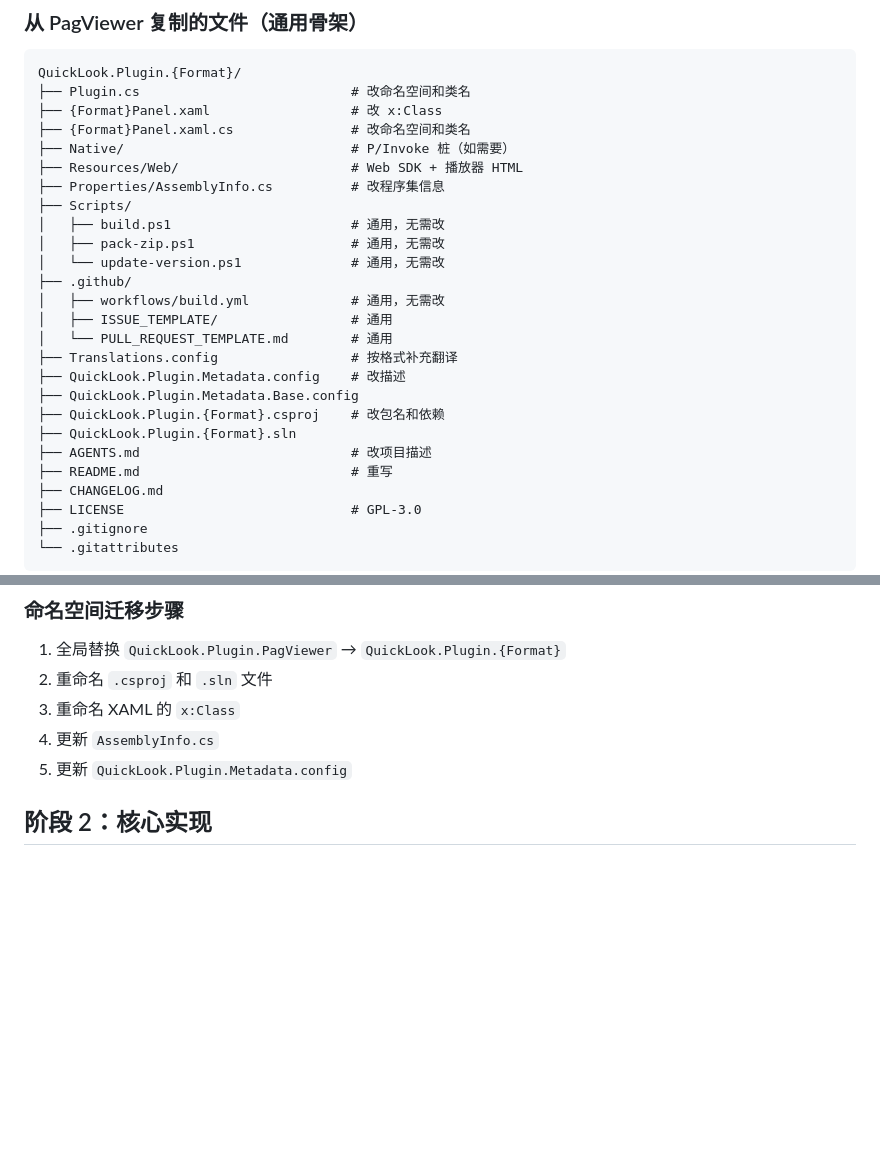
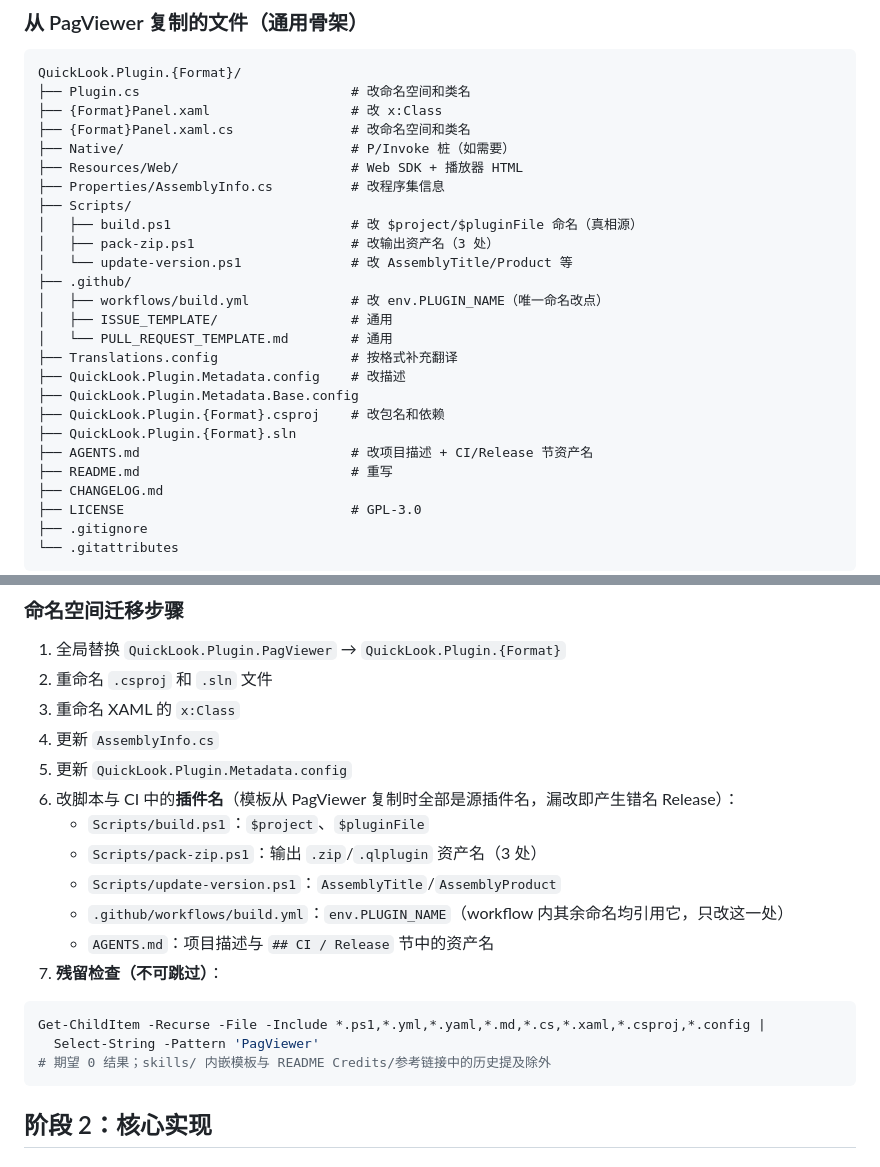
Before and after one commit to yancongya/QuickLook.Plugin.PagViewer, a Markdown page: skills/quicklook-plugin-ship/SKILL.md, 2 parts joined by grey strips. Drawn GitHub-style; blank space fills up the shorter version.

````diff
--- a/skills/quicklook-plugin-ship/SKILL.md
+++ b/skills/quicklook-plugin-ship/SKILL.md
@@ -78,11 +78,11 @@ QuickLook.Plugin.{Format}/
 ├── Resources/Web/                      # Web SDK + 播放器 HTML
 ├── Properties/AssemblyInfo.cs          # 改程序集信息
 ├── Scripts/
-│   ├── build.ps1                       # 通用，无需改
-│   ├── pack-zip.ps1                    # 通用，无需改
-│   └── update-version.ps1              # 通用，无需改
+│   ├── build.ps1                       # 改 $project/$pluginFile 命名（真相源）
+│   ├── pack-zip.ps1                    # 改输出资产名（3 处）
+│   └── update-version.ps1              # 改 AssemblyTitle/Product 等
 ├── .github/
-│   ├── workflows/build.yml             # 通用，无需改
+│   ├── workflows/build.yml             # 改 env.PLUGIN_NAME（唯一命名改点）
 │   ├── ISSUE_TEMPLATE/                 # 通用
 │   └── PULL_REQUEST_TEMPLATE.md        # 通用
 ├── Translations.config                 # 按格式补充翻译
@@ -90,7 +90,7 @@ QuickLook.Plugin.{Format}/
 ├── QuickLook.Plugin.Metadata.Base.config
 ├── QuickLook.Plugin.{Format}.csproj    # 改包名和依赖
 ├── QuickLook.Plugin.{Format}.sln
-├── AGENTS.md                           # 改项目描述
+├── AGENTS.md                           # 改项目描述 + CI/Release 节资产名
 ├── README.md                           # 重写
 ├── CHANGELOG.md
 ├── LICENSE                             # GPL-3.0
@@ -131,6 +131,19 @@ QuickLook.Plugin.{Format}/
 3. 重命名 XAML 的 `x:Class`
 4. 更新 `AssemblyInfo.cs`
 5. 更新 `QuickLook.Plugin.Metadata.config`
+6. 改脚本与 CI 中的**插件名**（模板从 PagViewer 复制时全部是源插件名，漏改即产生错名 Release）：
+   - `Scripts/build.ps1`：`$project`、`$pluginFile`
+   - `Scripts/pack-zip.ps1`：输出 `.zip`/`.qlplugin` 资产名（3 处）
+   - `Scripts/update-version.ps1`：`AssemblyTitle`/`AssemblyProduct`
+   - `.github/workflows/build.yml`：`env.PLUGIN_NAME`（workflow 内其余命名均引用它，只改这一处）
+   - `AGENTS.md`：项目描述与 `## CI / Release` 节中的资产名
+7. **残留检查（不可跳过）**：
+
+```powershell
+Get-ChildItem -Recurse -File -Include *.ps1,*.yml,*.yaml,*.md,*.cs,*.xaml,*.csproj,*.config |
+  Select-String -Pattern 'PagViewer'
+# 期望 0 结果；skills/ 内嵌模板与 README Credits/参考链接中的历史提及除外
+```
 
 ## 阶段 2：核心实现
 
````
Also changed, not shown: other parts of skills/quicklook-plugin-ship/SKILL.md (+39 -3 lines), skills/quicklook-plugin-ship/checklist.md (+8 -4 lines), skills/quicklook-plugin-ship/workflow.md (+19 -11 lines).
